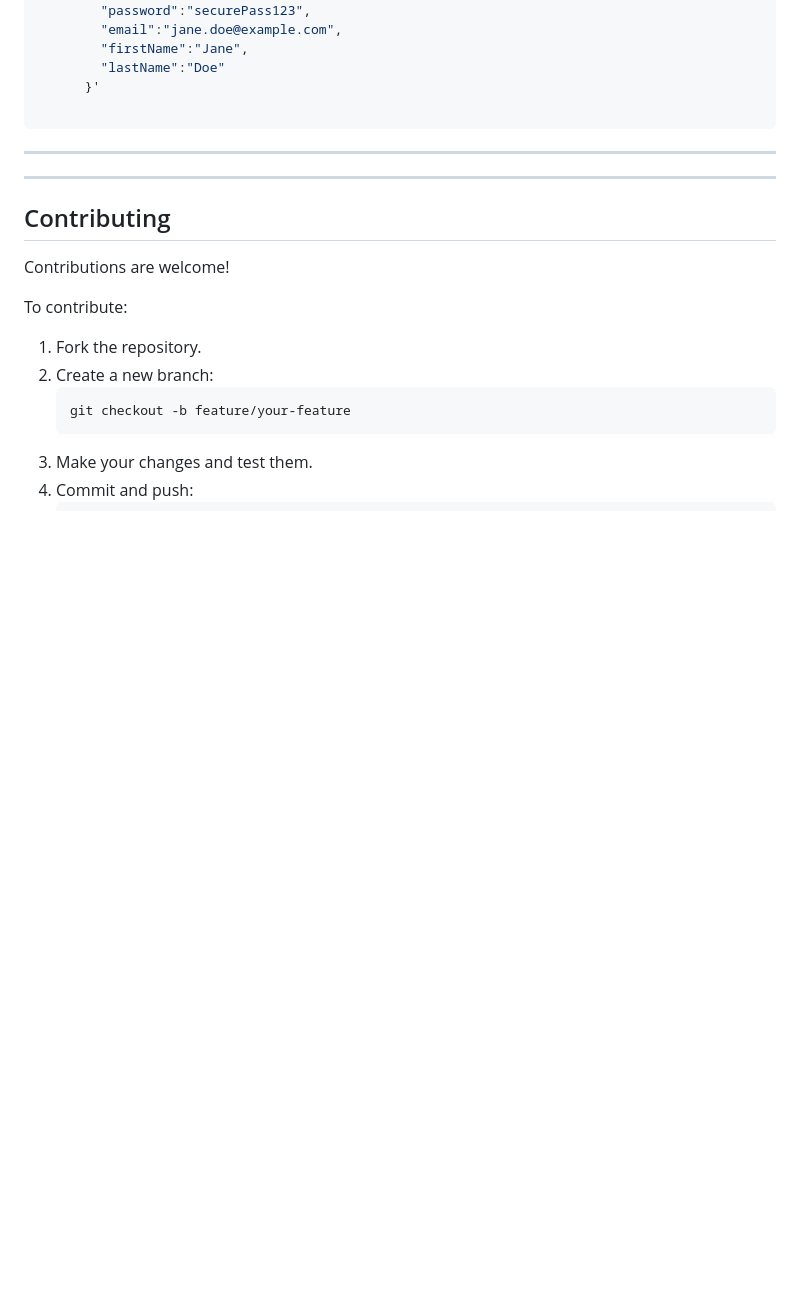
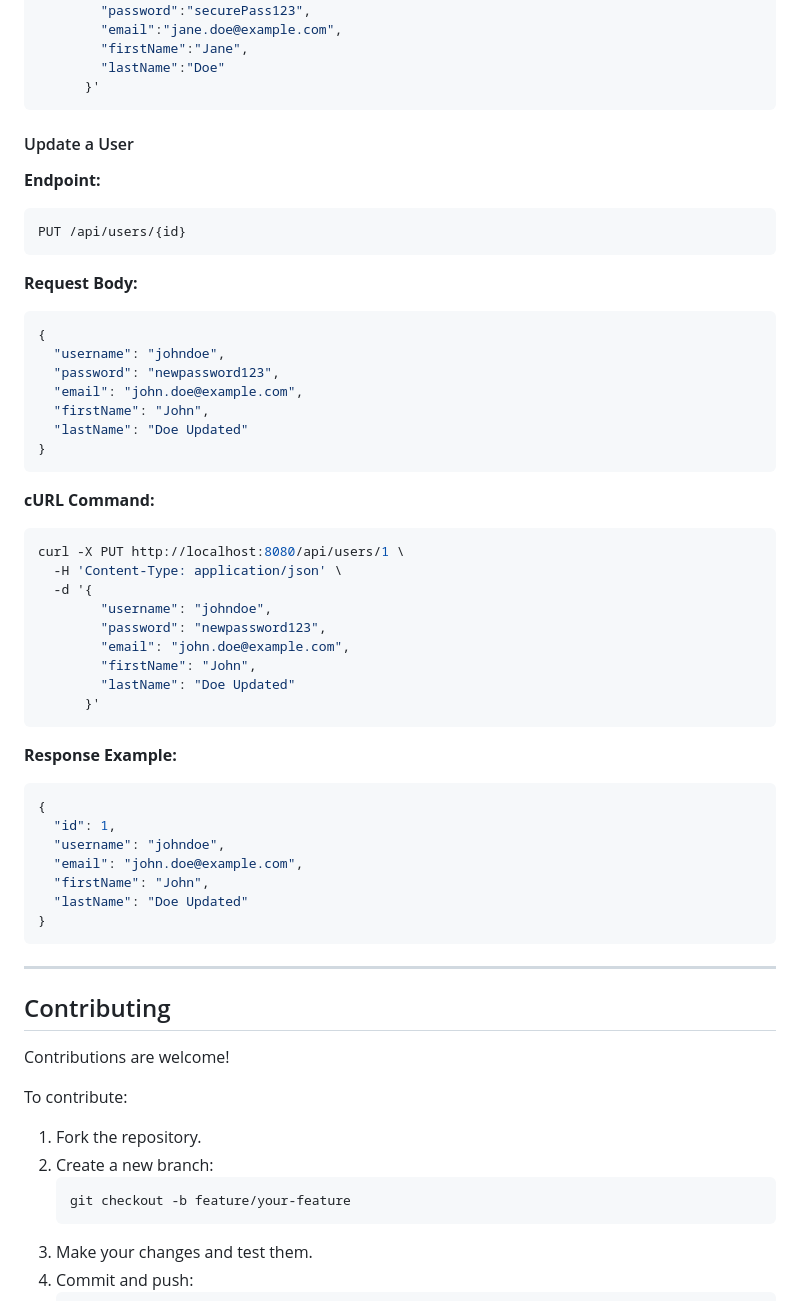
Before and after one commit to ayush1452/userapi, a Markdown page: readme.md, the part around the change. Drawn GitHub-style; blank space fills up the shorter version.

Commit message:
Changes:- Updated Readme
- Updated the readme file to add PUT command

````diff
--- a/readme.md
+++ b/readme.md
@@ -211,11 +211,49 @@ curl -X POST http://localhost:8080/api/users \
         "firstName":"Jane",
         "lastName":"Doe"
       }'
+```
 
+#### Update a User
+
+**Endpoint:**
+```http
+PUT /api/users/{id}
 ```
----
 
+**Request Body:**
+```json
+{
+  "username": "johndoe",
+  "password": "newpassword123",
+  "email": "john.doe@example.com",
+  "firstName": "John",
+  "lastName": "Doe Updated"
+}
+```
 
+**cURL Command:**
+```bash
+curl -X PUT http://localhost:8080/api/users/1 \
+  -H 'Content-Type: application/json' \
+  -d '{
+        "username": "johndoe",
+        "password": "newpassword123",
+        "email": "john.doe@example.com",
+        "firstName": "John",
+        "lastName": "Doe Updated"
+      }'
+```
+
+**Response Example:**
+```json
+{
+  "id": 1,
+  "username": "johndoe",
+  "email": "john.doe@example.com",
+  "firstName": "John",
+  "lastName": "Doe Updated"
+}
+```
 
 ---
 
````
